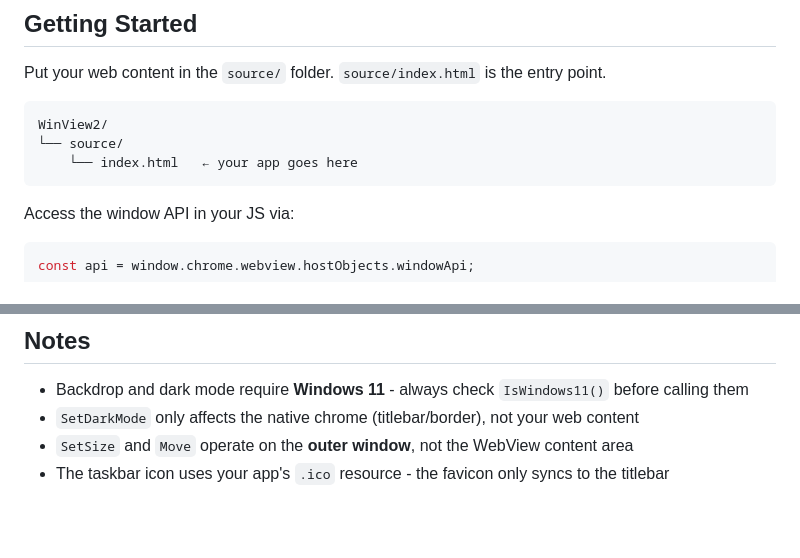
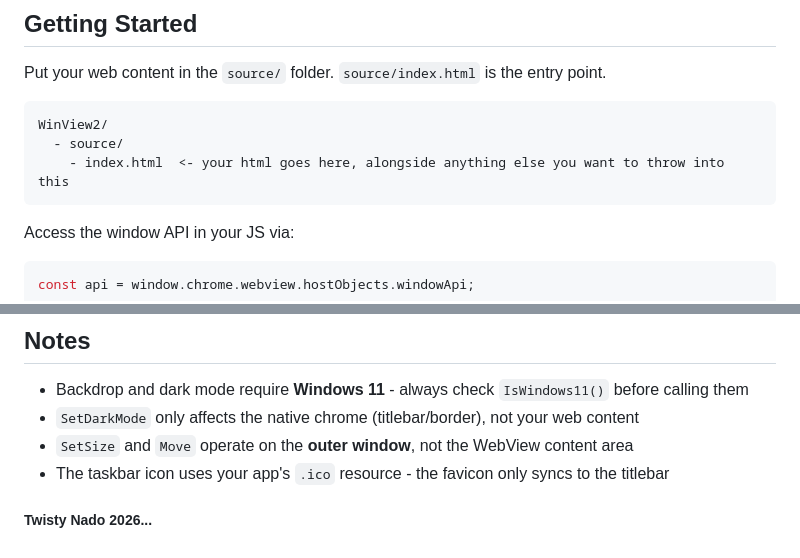
Before and after one commit to twisty-nado/WinView2, a Markdown page: readme.md, 2 parts joined by grey strips. Drawn GitHub-style; blank space fills up the shorter version.

````diff
--- a/readme.md
+++ b/readme.md
@@ -29,8 +28,8 @@ Put your web content in the `source/` folder. `source/index.html` is the entry p
 
 ```
 WinView2/
-└── source/
-    └── index.html   ← your app goes here
+  - source/
+    - index.html  <- your html goes here, alongside anything else you want to throw into this
 ```
 
 Access the window API in your JS via:
@@ -187,3 +186,5 @@ window.addEventListener("windowMoved", (e) => {
 - `SetDarkMode` only affects the native chrome (titlebar/border), not your web content
 - `SetSize` and `Move` operate on the **outer window**, not the WebView content area
 - The taskbar icon uses your app's `.ico` resource - the favicon only syncs to the titlebar
+
+##### Twisty Nado 2026...
````
Also changed, not shown: other parts of readme.md (+1 -2 lines).
